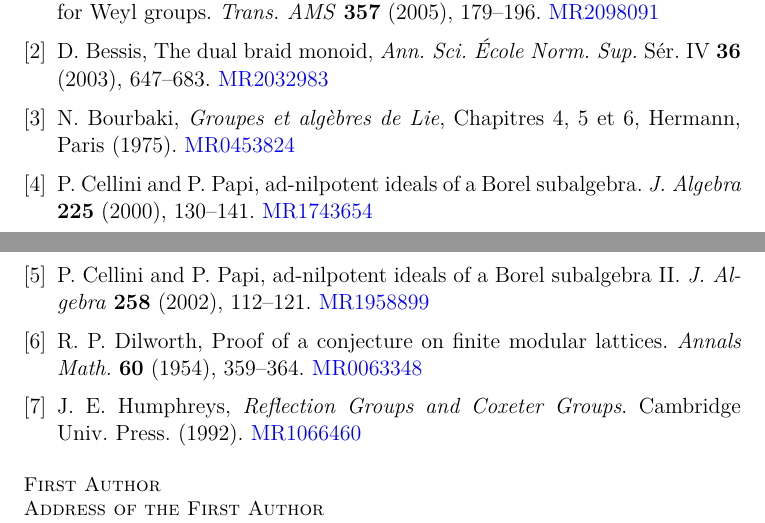
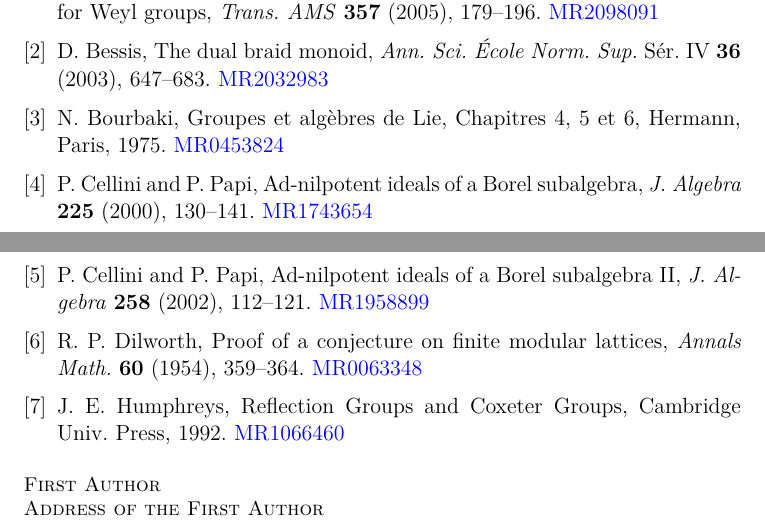
Before and after one commit to vtex-soft/texsupport.intlpress-bpam, a LaTeX document (bpam-sample.tex): two parts of pages 8 and 9 of 9, joined at a grey line, cut so that both start at the same text. Compiled offline with pdfLaTeX; a LaTeX package or settings file that is missing is left out.

Commit message:
update references list

```diff
--- a/bpam-sample.tex
+++ b/bpam-sample.tex
@@ -496,27 +496,27 @@ Catalan numbers for Weyl groups. \textit{Trans. AMS} \textbf{357} (2005), 179--1
 \MR{2032983}
 
 \bibitem{r3} N. Bourbaki,
-\textit{Groupes et alg\`ebres de Lie}, Chapitres 4, 5 et 6, Hermann,
-Paris (1975).
+{Groupes et alg\`ebres de Lie}, Chapitres 4, 5 et 6, Hermann,
+Paris, 1975.
 \MR{0453824}
 
 \bibitem{r4} P. Cellini and P. Papi,
-ad-nilpotent ideals of a Borel subalgebra. \textit{J.~Algebra} \textbf{225} (2000), 130--141.
+Ad-nilpotent ideals of a Borel subalgebra, \textit{J.~Algebra} \textbf{225} (2000), 130--141.
 \MR{1743654}
 
 \bibitem{r5} P. Cellini and P. Papi,
-ad-nilpotent ideals of a Borel subalgebra II. \textit{J.~Algebra} \textbf{258} (2002), 112--121.
+Ad-nilpotent ideals of a Borel subalgebra II, \textit{J.~Algebra} \textbf{258} (2002), 112--121.
 \MR{1958899}
 
 \bibitem{r6}
 R. P. Dilworth,  Proof of a conjecture on finite modular
-lattices.
+lattices,
 \textit{Annals Math.} \textbf{60} (1954), 359--364.
 \MR{0063348}
 
 \bibitem{r7}
-J. E. Humphreys,  \textit{Reflection Groups and Coxeter Groups}.
-Cambridge Univ. Press. (1992).
+J. E. Humphreys,  {Reflection Groups and Coxeter Groups},
+Cambridge Univ. Press, 1992.
 \MR{1066460}
 
 \end{thebibliography}
```
Also changed, not shown: bpam-sample.pdf, bpam-sample.tex (2 more changed lines).
